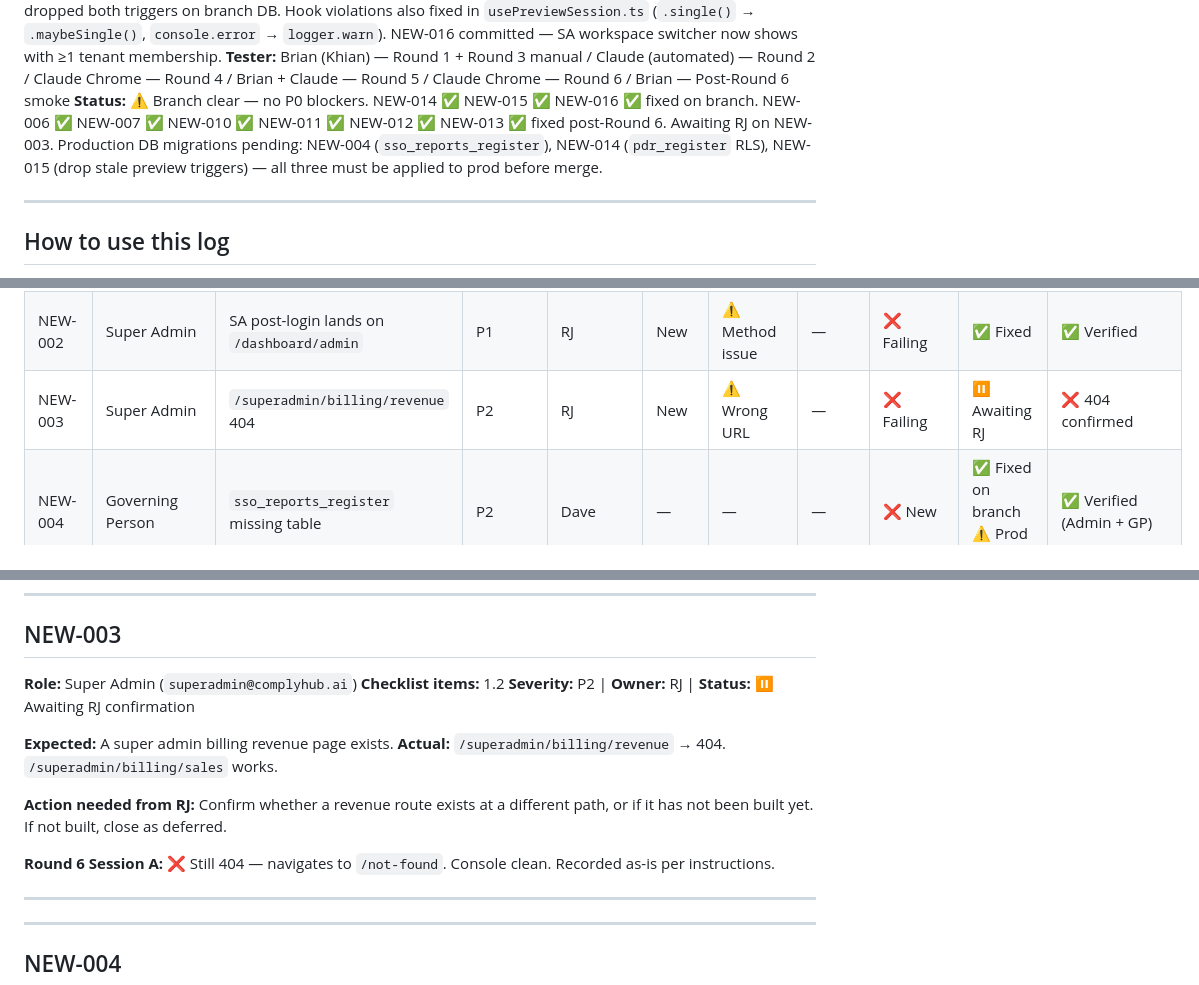
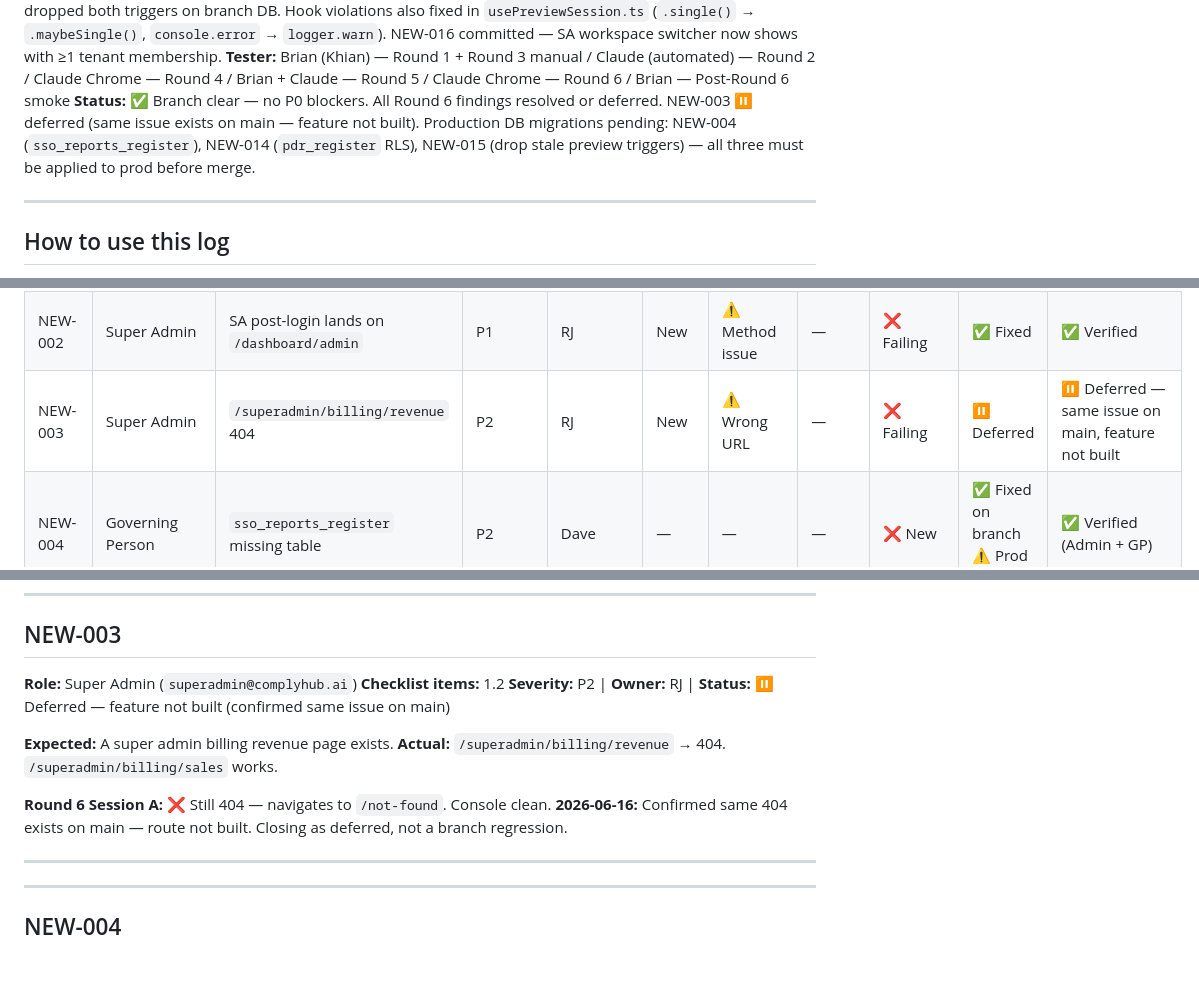
Before and after one commit to ComplyHub-ai/complyhub-kb, a Markdown page: reference/seed-qa-findings.md, 3 parts joined by grey strips. GitHub-like rendering; blank space fills up the shorter version.

```diff
--- a/reference/seed-qa-findings.md
+++ b/reference/seed-qa-findings.md
@@ -16,7 +16,7 @@
 **Post-Round 6 P0 fix (2026-06-16):** NEW-014 fixed on branch DB by Dave — removed `sec.is_super_admin()` bypass from all four `pdr_register` RLS policies. Smoke-tested by Brian — SA sees 3 T1 records via T1 membership (correct). Production DB fix pending before merge.
 **Post-Round 6 fixes (2026-06-16, continued):** NEW-015 root cause confirmed — stale triggers (`trigger_log_preview_start`, `trigger_log_preview_stop`) on `preview_sessions` referenced deprecated `preview_session_log` table. Dave dropped both triggers on branch DB. Hook violations also fixed in `usePreviewSession.ts` (`.single()` → `.maybeSingle()`, `console.error` → `logger.warn`). NEW-016 committed — SA workspace switcher now shows with ≥1 tenant membership.
 **Tester:** Brian (Khian) — Round 1 + Round 3 manual / Claude (automated) — Round 2 / Claude Chrome — Round 4 / Brian + Claude — Round 5 / Claude Chrome — Round 6 / Brian — Post-Round 6 smoke
-**Status:** ⚠️ Branch clear — no P0 blockers. NEW-014 ✅ NEW-015 ✅ NEW-016 ✅ fixed on branch. NEW-006 ✅ NEW-007 ✅ NEW-010 ✅ NEW-011 ✅ NEW-012 ✅ NEW-013 ✅ fixed post-Round 6. Awaiting RJ on NEW-003. Production DB migrations pending: NEW-004 (`sso_reports_register`), NEW-014 (`pdr_register` RLS), NEW-015 (drop stale preview triggers) — all three must be applied to prod before merge.
+**Status:** ✅ Branch clear — no P0 blockers. All Round 6 findings resolved or deferred. NEW-003 ⏸️ deferred (same issue exists on main — feature not built). Production DB migrations pending: NEW-004 (`sso_reports_register`), NEW-014 (`pdr_register` RLS), NEW-015 (drop stale preview triggers) — all three must be applied to prod before merge.
 
 ---
 
@@ -65,7 +65,7 @@ Owner guide:
 | F-022 | Consultant | Consultant sub-pages Coming soon | P1 | RJ | Open | ⚠️ Deferred | — | ⚠️ Deferred | ⏸️ Deferred | — |
 | NEW-001 | Super Admin | SA sees governance register data (P0) | P0 | Dave | New | ✅ Fixed | ⚠️ Retest | ✅ Fixed | — | ✅ Verified |
 | NEW-002 | Super Admin | SA post-login lands on `/dashboard/admin` | P1 | RJ | New | ⚠️ Method issue | — | ❌ Failing | ✅ Fixed | ✅ Verified |
-| NEW-003 | Super Admin | `/superadmin/billing/revenue` 404 | P2 | RJ | New | ⚠️ Wrong URL | — | ❌ Failing | ⏸️ Awaiting RJ | ❌ 404 confirmed |
+| NEW-003 | Super Admin | `/superadmin/billing/revenue` 404 | P2 | RJ | New | ⚠️ Wrong URL | — | ❌ Failing | ⏸️ Deferred | ⏸️ Deferred — same issue on main, feature not built |
 | NEW-004 | Governing Person | `sso_reports_register` missing table | P2 | Dave | — | — | — | ❌ New | ✅ Fixed on branch ⚠️ Prod pending | ✅ Verified (Admin + GP) |
 | NEW-005 | CM | CM bypasses AdminRoute on `/settings/rto` | P1 | RJ | — | — | — | ❌ New | ✅ Fixed | ✅ Verified B1 — redirect + header link both confirmed |
 | SEED-001 | Administrator | CT form — Responsible Role dropdown empty | P2 | Carl | — | — | — | ❌ New | ✅ Fixed | ✅ By design — view returns 5 rows (authority_level > 1) |
@@ -531,14 +531,13 @@ Consultant sub-pages all show "Coming soon". Not blocking merge.
 
 **Role:** Super Admin (`superadmin@complyhub.ai`)
 **Checklist items:** 1.2
-**Severity:** P2 | **Owner:** RJ | **Status:** ⏸️ Awaiting RJ confirmation
+**Severity:** P2 | **Owner:** RJ | **Status:** ⏸️ Deferred — feature not built (confirmed same issue on main)
 
 **Expected:** A super admin billing revenue page exists.
 **Actual:** `/superadmin/billing/revenue` → 404. `/superadmin/billing/sales` works.
 
-**Action needed from RJ:** Confirm whether a revenue route exists at a different path, or if it has not been built yet. If not built, close as deferred.
-
-**Round 6 Session A:** ❌ Still 404 — navigates to `/not-found`. Console clean. Recorded as-is per instructions.
+**Round 6 Session A:** ❌ Still 404 — navigates to `/not-found`. Console clean.
+**2026-06-16:** Confirmed same 404 exists on main — route not built. Closing as deferred, not a branch regression.
 
 ---
 
```
Also changed, not shown: other parts of reference/seed-qa-findings.md (+1 -1 lines), reference/seed-qa-checklist.md (+4 -4 lines).
